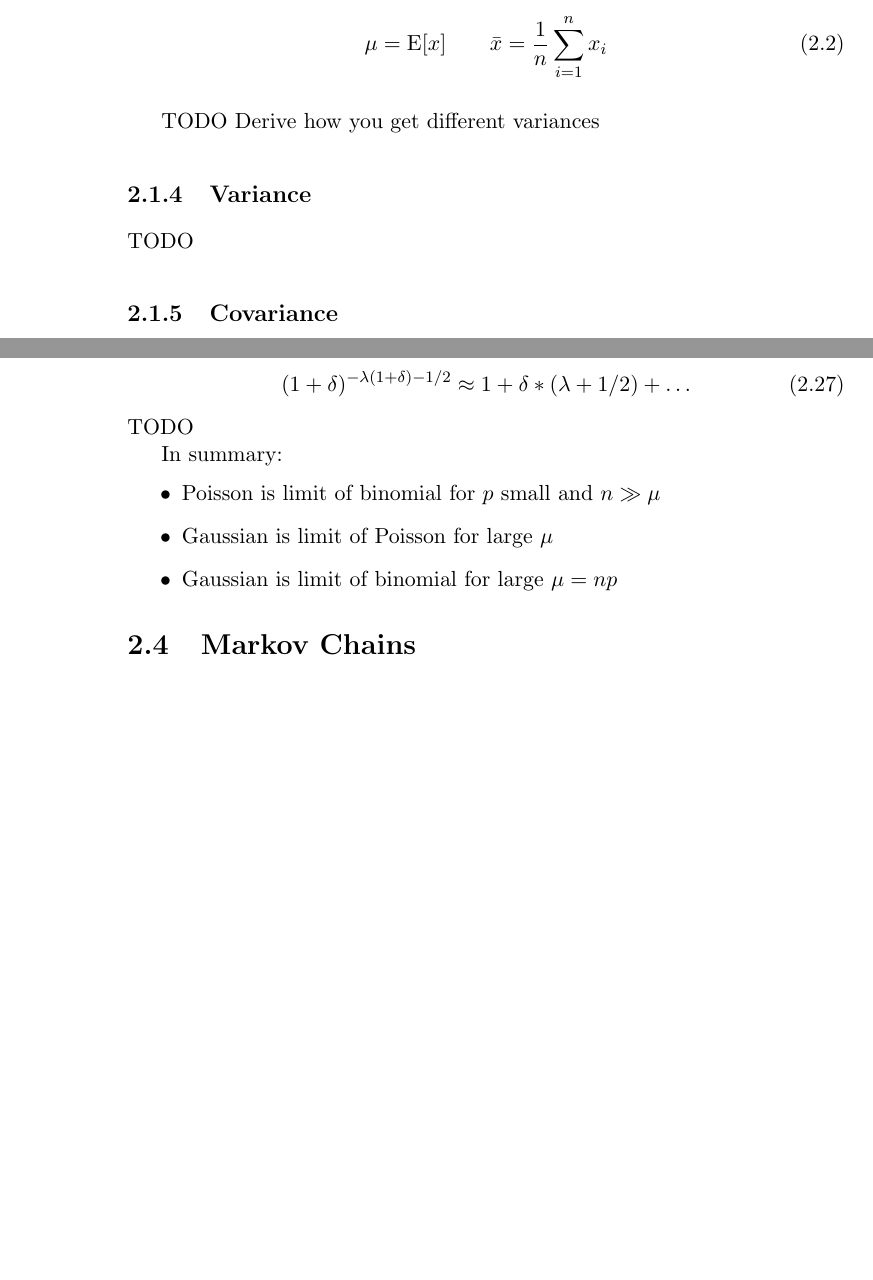
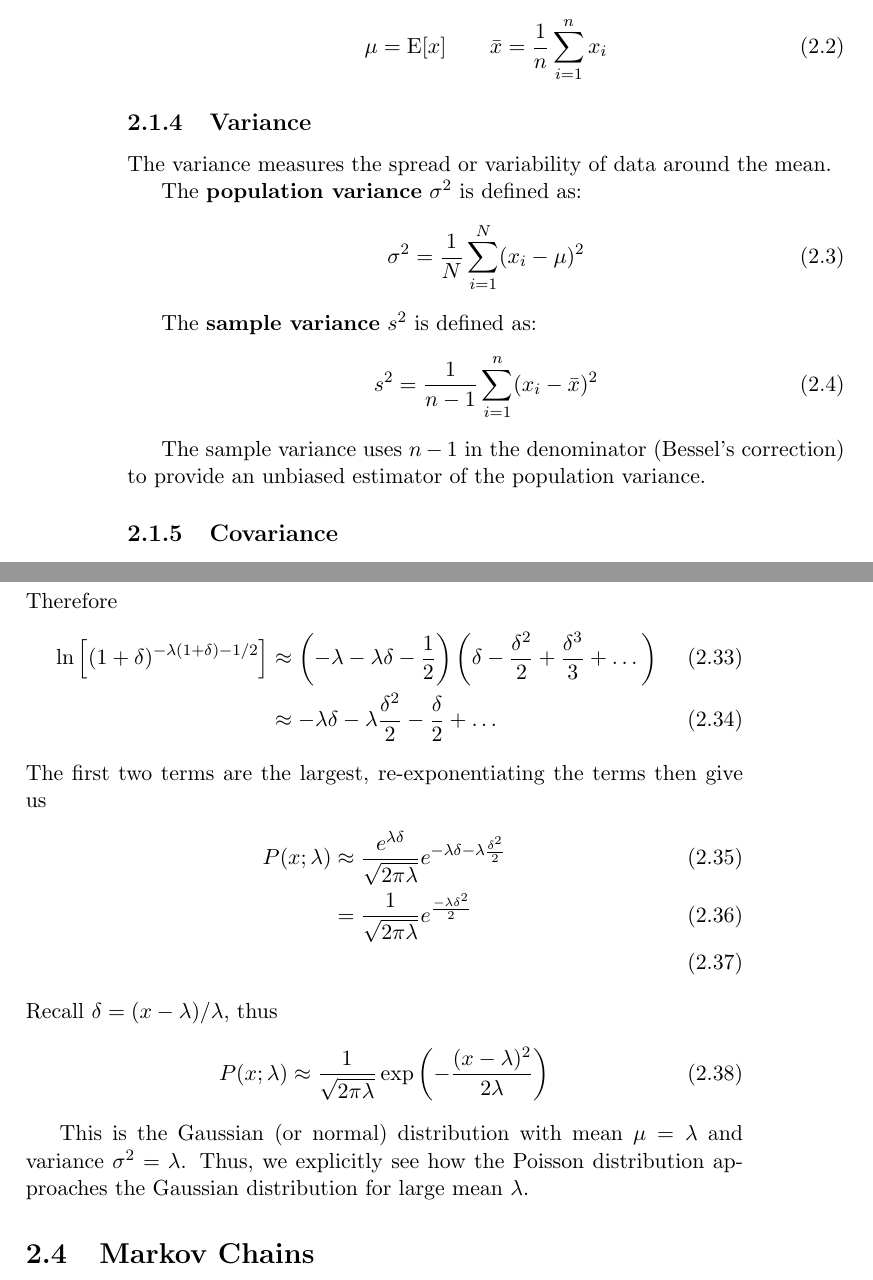
Before and after one commit to williamnash/notes, a LaTeX thesis (mathematics.tex, which reads mathematics/statistics.tex): two parts of pages 16 and 20 of 97 before the commit and two parts of pages 16 and 21 of 99 after it, joined at a grey line, cut so that both start at the same text, the shorter picture padded with empty space. Compiled offline with pdfLaTeX.

Commit message:
Update statistics

```diff
--- a/mathematics/statistics.tex
+++ b/mathematics/statistics.tex
@@ -26,14 +26,21 @@ For a sample $n$, the mean is a \emph{statistic}, often defined as $\bar{x}$.
 \mu = \E[x] \qquad \bar{x} = \frac{1}{n}\sum_{i=1}^n x_i
 \end{align}
 
+\subsection{Variance}
+The variance measures the spread or variability of data around the mean.
 
+The \textbf{population variance} $\sigma^2$ is defined as:
+\begin{align}
+\sigma^2 = \frac{1}{N}\sum_{i=1}^N(x_i - \mu)^2
+\end{align}
 
+The \textbf{sample variance} $s^2$ is defined as:
+\begin{align}
+s^2 = \frac{1}{n-1}\sum_{i=1}^n(x_i - \bar{x})^2
+\end{align}
 
+The sample variance uses $n-1$ in the denominator (Bessel's correction) to provide an unbiased estimator of the population variance.
 
-TODO Derive how you get different variances
-
-\subsection{Variance}
-TODO
 \subsection{Covariance}
 The covariance between two variables tells us how closely they track with each other. The \textbf{population covariance} is defined as
 \begin{align}
@@ -159,4 +171,4 @@ Expanding the last term around $\delta=0$, we have
 \begin{align}
-	(1+\delta)^{-\lambda(1+\delta)-1/2} &\approx 1 + \delta*(\lambda+1/2) + \dots
+	\ln\left[(1+\delta)^{-\lambda(1+\delta)-1/2}\right] &= \left[-\lambda(1+\delta)-\frac{1}{2}\right]\ln(1+\delta) \\
+	&\approx \left(- \lambda - \lambda\delta - \frac{1}{2}\right)\ln(1+\delta) \\
 \end{align}
-TODO
@@ -163,10 +179,20 @@ TODO
+Therefore
+\begin{align}
+	\ln\left[(1+\delta)^{-\lambda(1+\delta)-1/2}\right] &\approx \left(-\lambda - \lambda\delta - \frac{1}{2}\right)\left(\delta - \frac{\delta^2}{2} + \frac{\delta^3}{3} + \dots\right) \\
+	&\approx -\lambda\delta - \lambda\frac{\delta^2}{2} - \frac{\delta}{2} + \dots
+\end{align}
+The first two terms are the largest, re-exponentiating the terms then give us
+\begin{align}
+	P(x; \lambda) &\approx \frac{e^{\lambda\delta}}{\sqrt{2\pi\lambda}}  e^{-\lambda\delta - \lambda\frac{\delta^2}{2}}\\
+	&= \frac{1}{\sqrt{2\pi\lambda}}e^{\frac{-\lambda\delta^2}{2}}  \\
+\end{align}
+Recall $\delta = (x-\lambda)/\lambda$, thus
+\begin{align}
+	P(x;\lambda) &\approx \frac{1}{\sqrt{2\pi\lambda}}\exp\left(-\frac{(x-\lambda)^2}{2\lambda}\right)
+\end{align}
 
-In summary:
-\begin{itemize}
-	\item Poisson is limit of binomial for $p$ small and $n\gg \mu$
-	\item Gaussian is limit of Poisson for large $\mu$
-	\item Gaussian is limit of binomial for large $\mu=np$
-\end{itemize}
+This is the Gaussian (or normal) distribution with mean $\mu = \lambda$ and variance $\sigma^2 = \lambda$. Thus, we explicitly see how the Poisson distribution approaches the Gaussian distribution for large mean $\lambda$.
+
 
 
 
```
Also changed, not shown: mathematics/statistics.tex (17 more changed lines).
